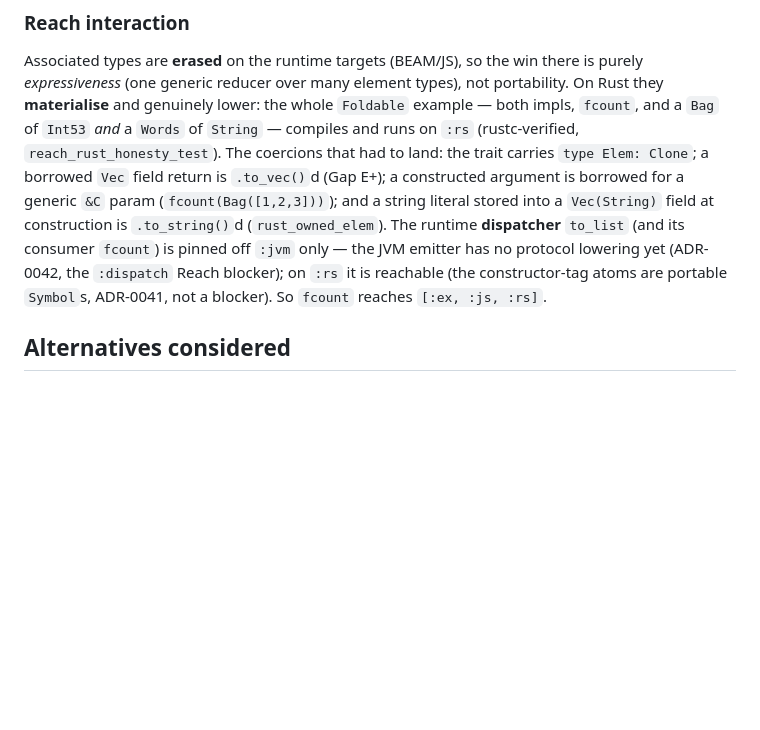
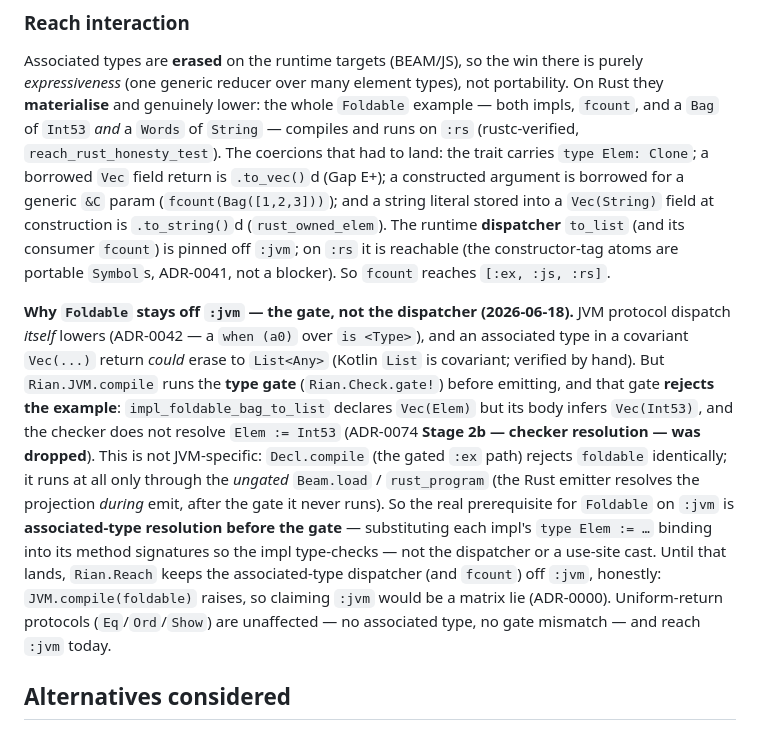
Before and after one commit to wstein/rian-lab, a Markdown page: docs/adr/0074-associated-types.md, the part around the change. GitHub-like rendering; blank space fills up the shorter version.

Commit message:
docs(adr-0074): JVM Foldable is blocked by the type gate, not the dispatcher
Implementing the JVM-dispatch consensus surfaced the real blocker. The dispatcher
lowers fine (ADR-0042 `when (a0)`), and a covariant `Vec(Elem)` return CAN erase to
`List<Any>` (Kotlin `List` is covariant — verified by hand). But `Rian.JVM.compile`
runs `Rian.Check.gate!` before emitting, and the gate rejects the example:
`impl_foldable_bag_to_list` declares `Vec(Elem)`, infers `Vec(Int53)`, and the
checker does not resolve `Elem := Int53` (ADR-0074 Stage 2b was dropped).

Not JVM-specific: `Decl.compile` (gated `:ex`) rejects foldable identically — it runs
only through the ungated `Beam.load`/`rust_program` (Rust resolves the projection at
emit time). So the prerequisite for Foldable on `:jvm` is associated-type resolution
BEFORE the gate, not the dispatcher or a use-site cast. Until then Reach keeps it off
`:jvm` honestly — `JVM.compile(foldable)` raises, so a `:jvm` claim would be a matrix
lie (ADR-0000). The speculative `List<Any>` emit + reach flip were reverted rather than
shipped as a lie. Uniform-return protocols (Eq/Ord/Show) are unaffected and reach `:jvm`.

Co-Authored-By: Claude Opus 4.8 (1M context) <noreply@anthropic.com>

```diff
--- a/docs/adr/0074-associated-types.md
+++ b/docs/adr/0074-associated-types.md
@@ -90,10 +90,27 @@ the trait carries `type Elem: Clone`; a borrowed `Vec` field return is `.to_vec(
 (Gap E+); a constructed argument is borrowed for a generic `&C` param
 (`fcount(Bag([1,2,3]))`); and a string literal stored into a `Vec(String)` field at
 construction is `.to_string()`d (`rust_owned_elem`). The runtime **dispatcher** `to_list`
-(and its consumer `fcount`) is pinned off `:jvm` only — the JVM emitter has no protocol
-lowering yet (ADR-0042, the `:dispatch` Reach blocker); on `:rs` it is reachable (the
+(and its consumer `fcount`) is pinned off `:jvm`; on `:rs` it is reachable (the
 constructor-tag atoms are portable `Symbol`s, ADR-0041, not a blocker). So `fcount`
 reaches `[:ex, :js, :rs]`.
+
+**Why `Foldable` stays off `:jvm` — the gate, not the dispatcher (2026-06-18).** JVM
+protocol dispatch *itself* lowers (ADR-0042 — a `when (a0)` over `is <Type>`), and an
+associated type in a covariant `Vec(...)` return *could* erase to `List<Any>` (Kotlin
+`List` is covariant; verified by hand). But `Rian.JVM.compile` runs the **type gate**
+(`Rian.Check.gate!`) before emitting, and that gate **rejects the example**:
+`impl_foldable_bag_to_list` declares `Vec(Elem)` but its body infers `Vec(Int53)`, and
+the checker does not resolve `Elem := Int53` (ADR-0074 **Stage 2b — checker resolution —
+was dropped**). This is not JVM-specific: `Decl.compile` (the gated `:ex` path) rejects
+`foldable` identically; it runs at all only through the *ungated* `Beam.load` /
+`rust_program` (the Rust emitter resolves the projection *during* emit, after the gate it
+never runs). So the real prerequisite for `Foldable` on `:jvm` is **associated-type
+resolution before the gate** — substituting each impl's `type Elem := …` binding into its
+method signatures so the impl type-checks — not the dispatcher or a use-site cast. Until
+that lands, `Rian.Reach` keeps the associated-type dispatcher (and `fcount`) off `:jvm`,
+honestly: `JVM.compile(foldable)` raises, so claiming `:jvm` would be a matrix lie
+(ADR-0000). Uniform-return protocols (`Eq`/`Ord`/`Show`) are unaffected — no associated
+type, no gate mismatch — and reach `:jvm` today.
 
 ## Alternatives considered
 
```
